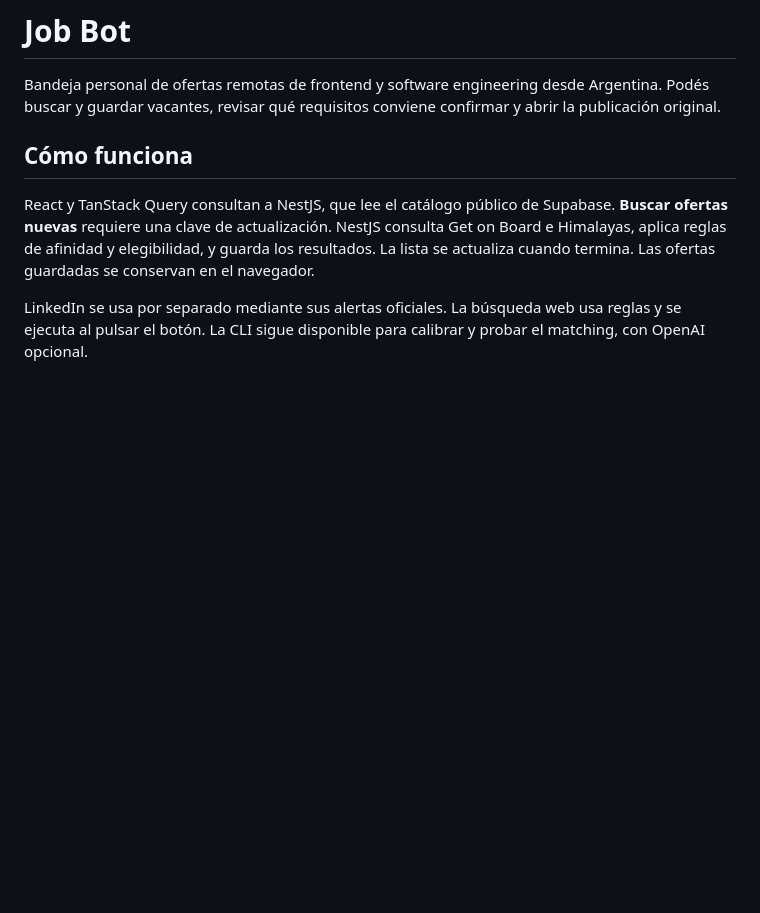
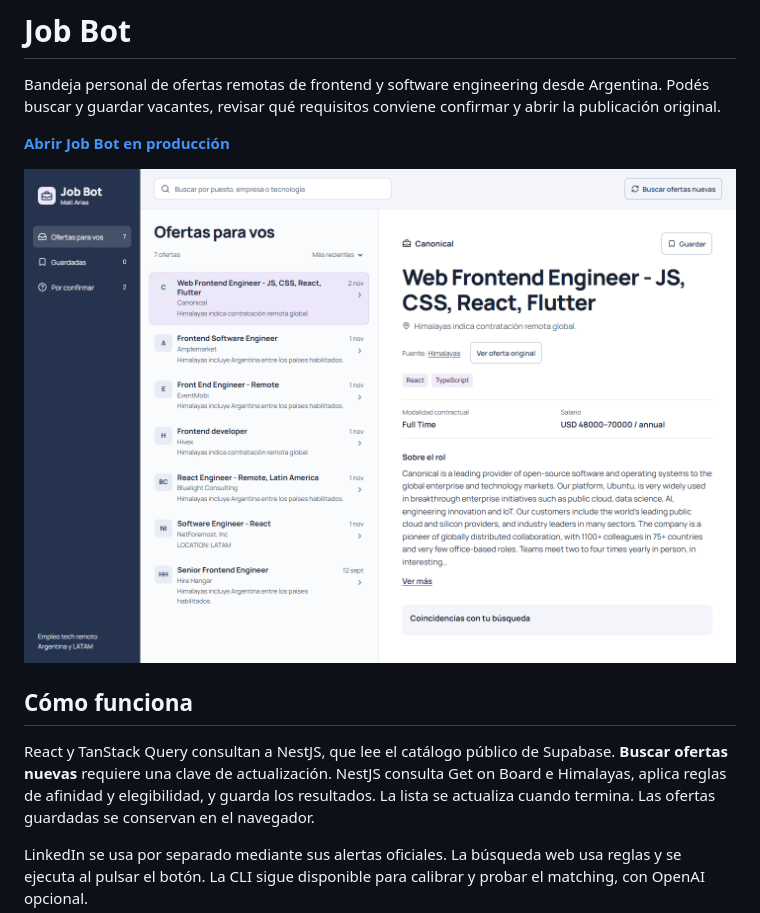
Before and after one commit to matiarias/job-bot-mati, a Markdown page: README.md, the part around the change. GitHub-like rendering; pictures changed too: docs/job-bot-produccion.png (added); blank space fills up the shorter version.

Commit message:
Show production Job Bot in README

```diff
--- a/README.md
+++ b/README.md
@@ -1,6 +1,10 @@
 # Job Bot
 
 Bandeja personal de ofertas remotas de frontend y software engineering desde Argentina. Podés buscar y guardar vacantes, revisar qué requisitos conviene confirmar y abrir la publicación original.
+
+**[Abrir Job Bot en producción](https://job-bot-mati.vercel.app/)**
+
+![Bandeja principal de Job Bot con el listado de ofertas y el detalle de una vacante](docs/job-bot-produccion.png)
 
 ## Cómo funciona
 
```
